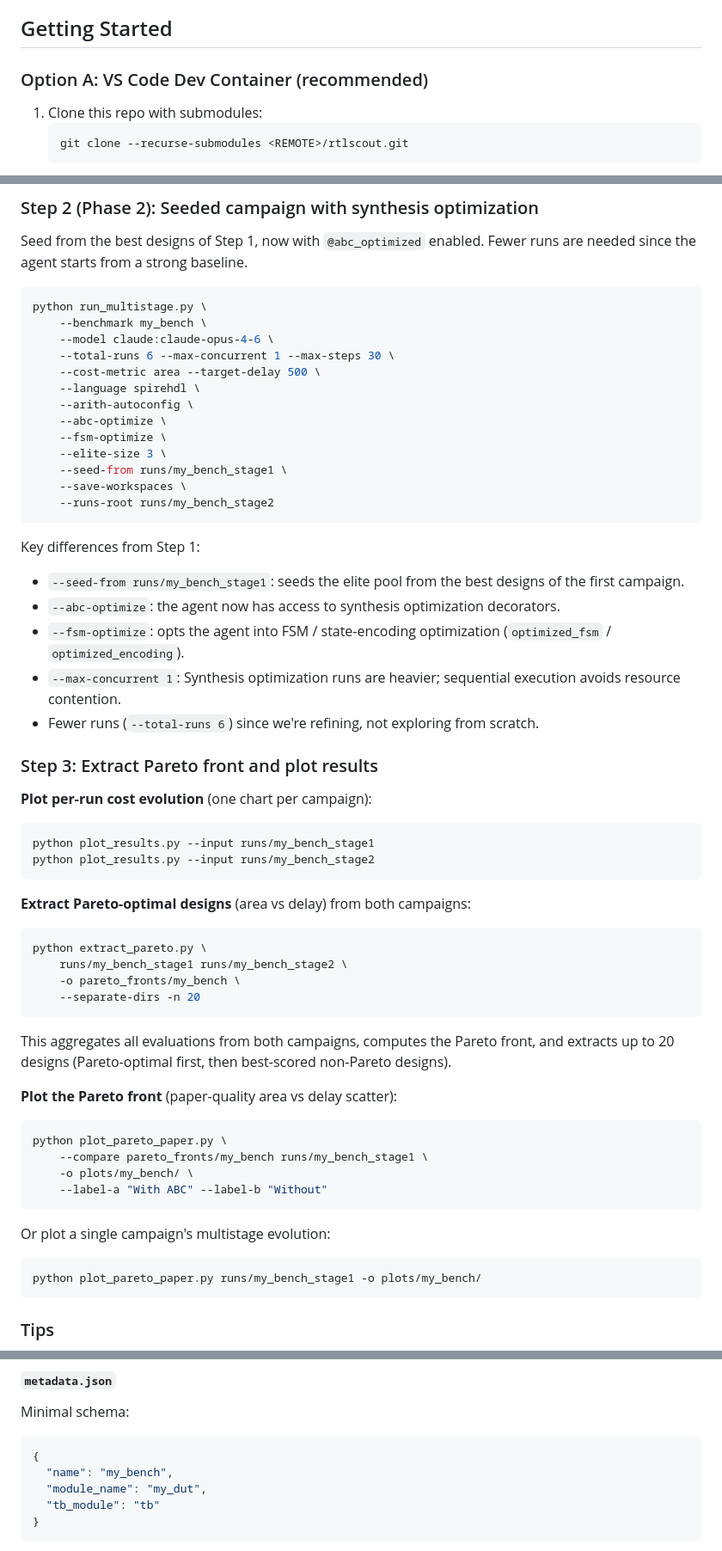
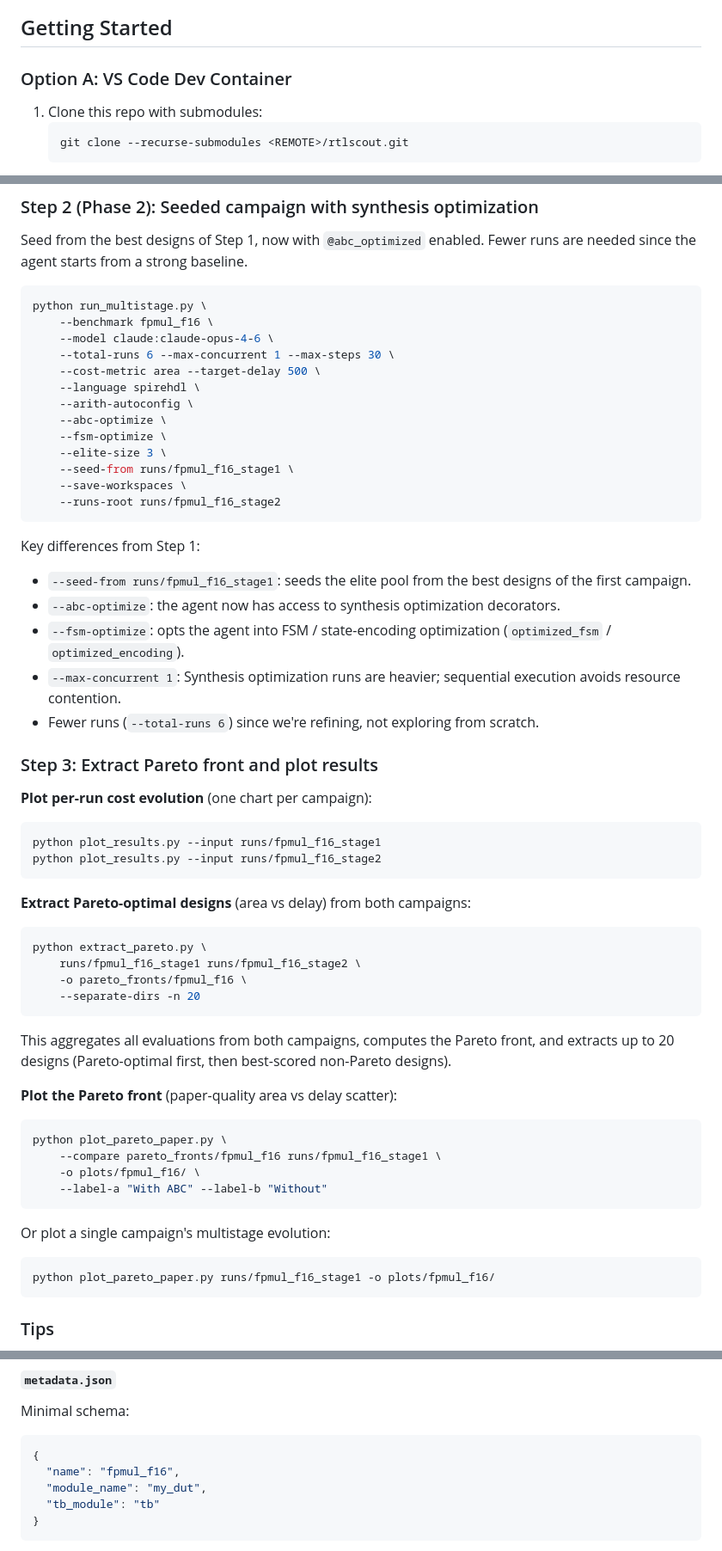
Before and after one commit to huawei-csl/rtlscout, a Markdown page: README.md, 3 parts joined by grey strips. Shown at 86% size. Drawn GitHub-style.

Commit message:
further updates on README.md

````diff
--- a/README.md
+++ b/README.md
@@ -10,7 +10,7 @@ An RTL design agent powered by pluggable LLM backends (DeepInfra, Anthropic) wit
 
 ## Getting Started
 
-### Option A: VS Code Dev Container (recommended)
+### Option A: VS Code Dev Container
 
 1. Clone this repo with submodules:
    ```bash
@@ -121,7 +122,7 @@ Seed from the best designs of Step 1, now with `@abc_optimized` enabled. Fewer r
 
 ```bash
 python run_multistage.py \
-    --benchmark my_bench \
+    --benchmark fpmul_f16 \
     --model claude:claude-opus-4-6 \
     --total-runs 6 --max-concurrent 1 --max-steps 30 \
     --cost-metric area --target-delay 500 \
@@ -130,13 +131,13 @@ python run_multistage.py \
     --abc-optimize \
     --fsm-optimize \
     --elite-size 3 \
-    --seed-from runs/my_bench_stage1 \
+    --seed-from runs/fpmul_f16_stage1 \
     --save-workspaces \
-    --runs-root runs/my_bench_stage2
+    --runs-root runs/fpmul_f16_stage2
 ```
 
 Key differences from Step 1:
-- `--seed-from runs/my_bench_stage1`: seeds the elite pool from the best designs of the first campaign.
+- `--seed-from runs/fpmul_f16_stage1`: seeds the elite pool from the best designs of the first campaign.
 - `--abc-optimize`: the agent now has access to synthesis optimization decorators.
 - `--fsm-optimize`: opts the agent into FSM / state-encoding optimization (`optimized_fsm` / `optimized_encoding`).
 - `--max-concurrent 1`: Synthesis optimization runs are heavier; sequential execution avoids resource contention.
@@ -147,16 +148,16 @@ Key differences from Step 1:
 **Plot per-run cost evolution** (one chart per campaign):
 
 ```bash
-python plot_results.py --input runs/my_bench_stage1
-python plot_results.py --input runs/my_bench_stage2
+python plot_results.py --input runs/fpmul_f16_stage1
+python plot_results.py --input runs/fpmul_f16_stage2
 ```
 
 **Extract Pareto-optimal designs** (area vs delay) from both campaigns:
 
 ```bash
 python extract_pareto.py \
-    runs/my_bench_stage1 runs/my_bench_stage2 \
-    -o pareto_fronts/my_bench \
+    runs/fpmul_f16_stage1 runs/fpmul_f16_stage2 \
+    -o pareto_fronts/fpmul_f16 \
     --separate-dirs -n 20
 ```
 
@@ -166,15 +167,15 @@ This aggregates all evaluations from both campaigns, computes the Pareto front,
 
 ```bash
 python plot_pareto_paper.py \
-    --compare pareto_fronts/my_bench runs/my_bench_stage1 \
-    -o plots/my_bench/ \
+    --compare pareto_fronts/fpmul_f16 runs/fpmul_f16_stage1 \
+    -o plots/fpmul_f16/ \
     --label-a "With ABC" --label-b "Without"
 ```
 
 Or plot a single campaign's multistage evolution:
 
 ```bash
-python plot_pareto_paper.py runs/my_bench_stage1 -o plots/my_bench/
+python plot_pareto_paper.py runs/fpmul_f16_stage1 -o plots/fpmul_f16/
 ```
 
 ### Tips
@@ -615,7 +616,7 @@ Minimal schema:
 
 ```json
 {
-  "name": "my_bench",
+  "name": "fpmul_f16",
   "module_name": "my_dut",
   "tb_module": "tb"
 }
````
Also changed, not shown: other parts of README.md (+4 -3 lines).
